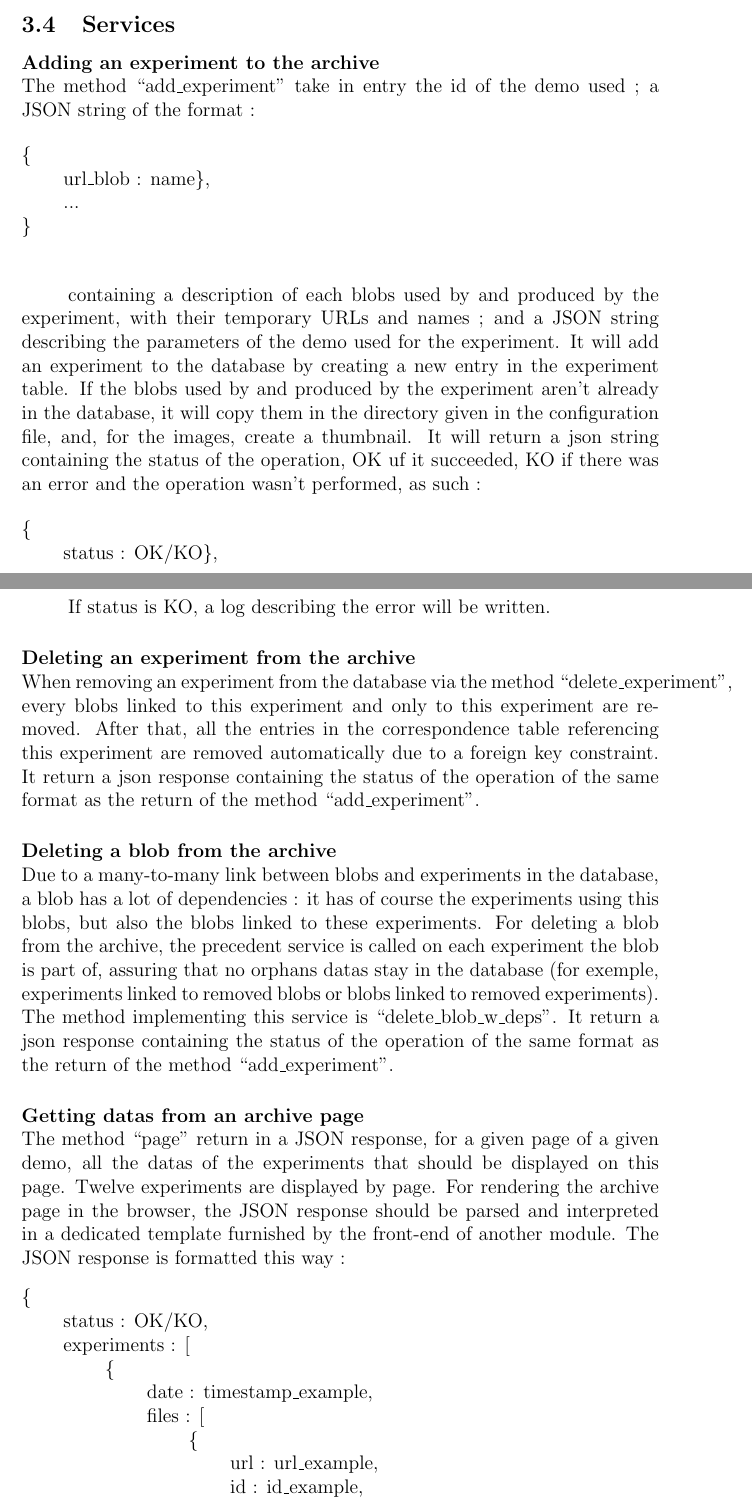
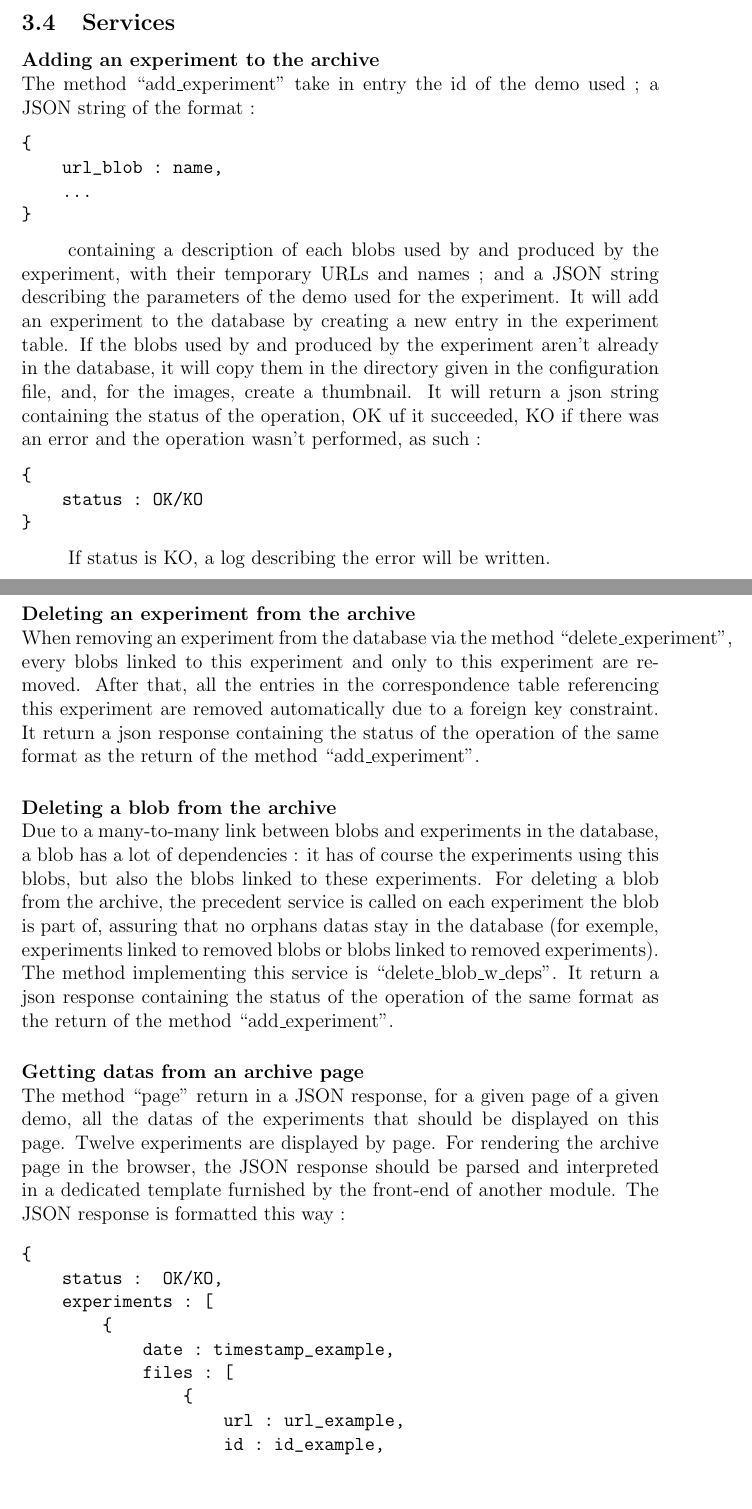
Before and after one commit to ipol-journal/ipolDevel, a LaTeX document (doc/ipol.tex, which reads doc/archive/archive.tex): two parts of pages 15 and 16 of 19 before the commit and two parts of pages 15 and 16 of 18 after it, joined at a grey line, cut so that both start at the same text, the shorter picture padded with empty space. Compiled offline with pdfLaTeX.

Commit message:
[doc] modified JSON response form

```diff
--- a/doc/archive/archive.tex
+++ b/doc/archive/archive.tex
@@ -52,22 +52,20 @@ The correspondence table is defined as such : the id field ; the id of the exper
 \paragraph{Adding an experiment to the archive} \hspace{0pt} \\
 The method ``add\_experiment'' take in entry the id of the demo used ; a JSON string of the format :
 
-\begin{tabbing}
-tabs \= tabs \kill
-\{ \\
-\>url\_blob : name\}, \\
-\> ... \\
-\} \\
-\end{tabbing}
+\begin{verbatim}
+{
+    url_blob : name,
+    ...
+}
+\end{verbatim}
 
 containing a description of each blobs used by and produced by the experiment, with their temporary URLs and names ; and a JSON string describing the parameters of the demo used for the experiment. It will add an experiment to the database by creating a new entry in the experiment table. If the blobs used by and produced by the experiment aren't already in the database, it will copy them in the directory given in the configuration file, and, for the images, create a thumbnail. It will return a json string containing the status of the operation, OK uf it succeeded, KO if there was an error and the operation wasn't performed, as such :
 
-\begin{tabbing}
-tabs \= tabs \kill
-\{ \\
-\>status : OK/KO\}, \\
-\} \\
-\end{tabbing}
+\begin{verbatim}
+{
+    status : OK/KO
+}
+\end{verbatim}
 
 If status is KO, a log describing the error will be written.
 
@@ -79,14 +77,24 @@ Due to a many-to-many link between blobs and experiments in the database, a blob
 
 \paragraph{Getting datas from an archive page} \hspace{0pt} \\
 The method ``page'' return in a JSON response, for a given page of a given demo, all the datas of the experiments that should be displayed on this page. Twelve experiments are displayed by page. For rendering the archive page in the browser, the JSON response should be parsed and interpreted in a dedicated template furnished by the front-end of another module. The JSON response is formatted this way :
-\begin{tabbing}
-tabs \= tabs \= tabs \= tabs \= tabs \= tabs \kill
-\{ \\
-\> status :  OK/KO, \\
-\> experiments : [ \\
-\> \> \{ \\
-\> \> \> date : timestamp\_example, \\
-\> \> \> files : [ \\
-\> \> \> \>  \{ \\
-\> \> \> \> \> url : url\_example, \\
-\> \> \> \> \> id : id\_example, \\
+\begin{verbatim}
+{
+    status :  OK/KO,
+    experiments : [
+        {
+            date : timestamp_example,
+            files : [
+                {
+                    url : url_example,
+                    id : id_example,
+                    name : name_example,
+                    url_thumb : url_thumbnail_example
+                }
+            ... ],
+            id : id_example,
+            parameters = {parameters_example...}
+    ... ],
+    id_demo : id_demo_example,
+    nb_pages : nb_pages_example
+}
+\end{verbatim}
```
Also changed, not shown: doc/archive/archive.tex (26 more changed lines).
